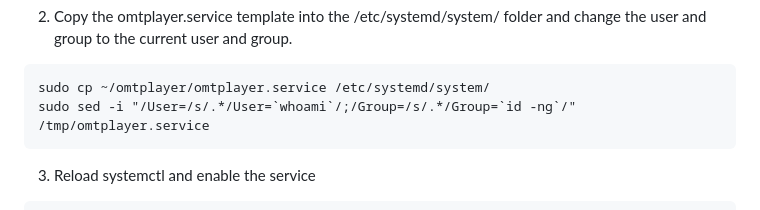
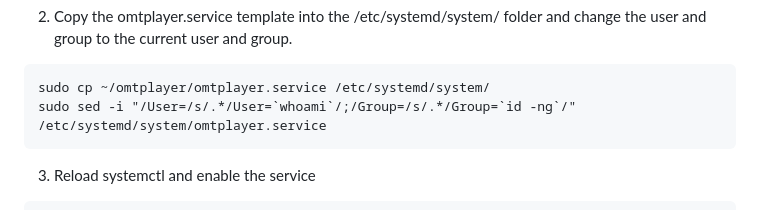
Before and after one commit to openmediatransport/omtplayer, a Markdown page: README.md, the part around the change. GitHub-like rendering.

Commit message:
Update path of omtplayer.service

````diff
--- a/README.md
+++ b/README.md
@@ -156,7 +156,7 @@ sudo cp ~/omtplayer/build/arm64/* /opt/omtplayer/
 
 ```
 sudo cp ~/omtplayer/omtplayer.service /etc/systemd/system/
-sudo sed -i "/User=/s/.*/User=`whoami`/;/Group=/s/.*/Group=`id -ng`/" /tmp/omtplayer.service
+sudo sed -i "/User=/s/.*/User=`whoami`/;/Group=/s/.*/Group=`id -ng`/" /etc/systemd/system/omtplayer.service
 ```
 
 3. Reload systemctl and enable the service
````
